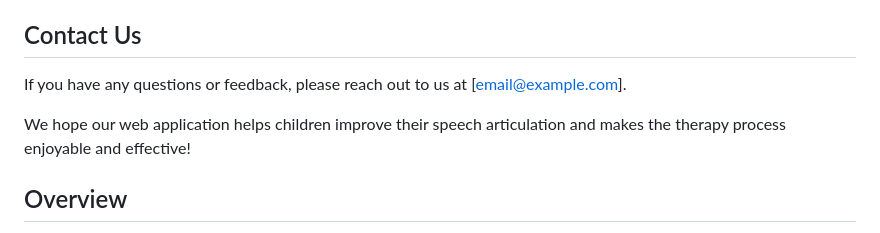
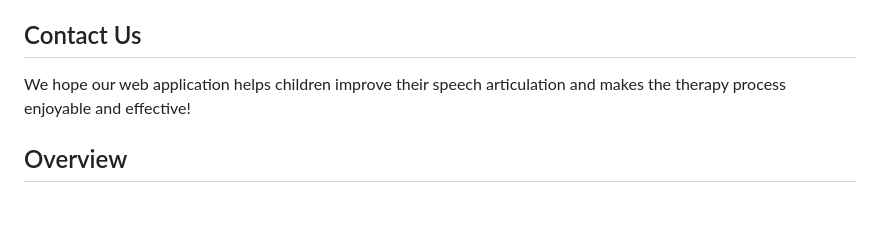
Before and after one commit to hacktoberfest-codex/In-Search-of-Sounds, a Markdown page: README.md, the part around the change. GitHub-like rendering; blank space fills up the shorter version.

```diff
--- a/README.md
+++ b/README.md
@@ -42,9 +42,7 @@ Our platform continuously adapts therapy plans based on user progress, thanks to
 
 ## Contact Us
 
-If you have any questions or feedback, please reach out to us at [email@example.com].
-
-We hope our web application helps children improve their speech articulation and makes the therapy process enjoyable and effective!
+ We hope our web application helps children improve their speech articulation and makes the therapy process enjoyable and effective!
 
 ## Overview
 
```
